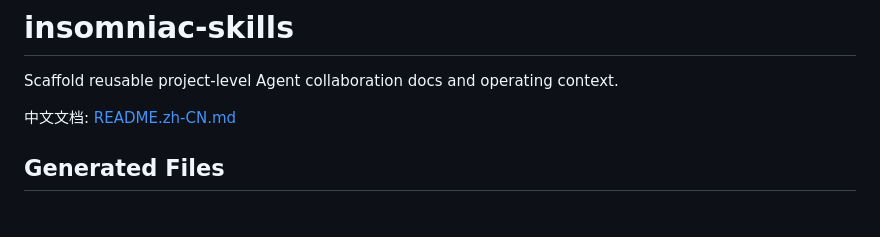
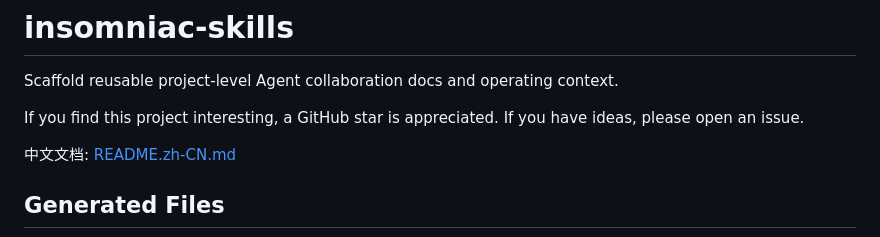
Before and after one commit to henry-insomniac/insomniac-skills, a Markdown page: README.md, the part around the change. Rendered like a GitHub page; blank space fills up the shorter version.

Commit message:
docs: add README contribution prompt

```diff
--- a/README.md
+++ b/README.md
@@ -1,6 +1,8 @@
 # insomniac-skills
 
 Scaffold reusable project-level Agent collaboration docs and operating context.
+
+If you find this project interesting, a GitHub star is appreciated. If you have ideas, please open an issue.
 
 中文文档: [README.zh-CN.md](README.zh-CN.md)
 
```
Also changed, not shown: README.zh-CN.md (+2 -0 lines).
